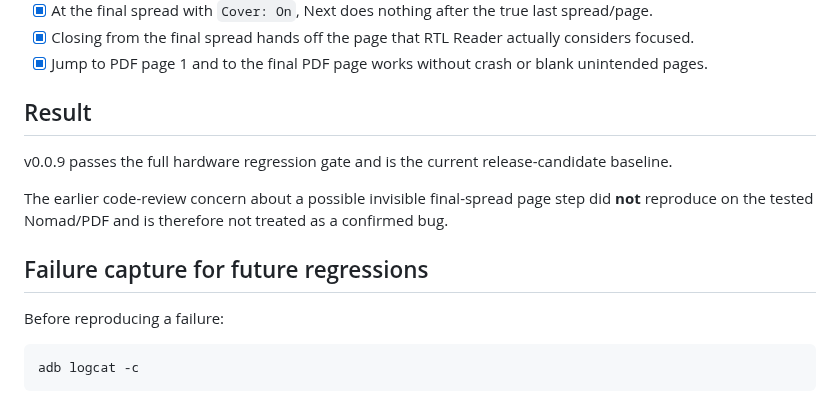
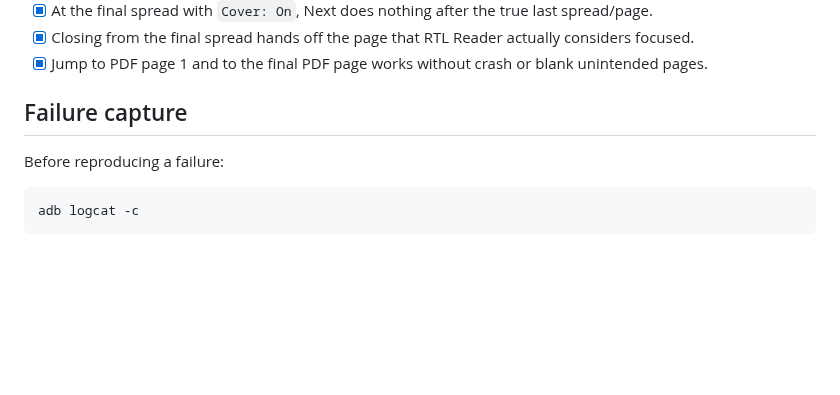
Before and after one commit to techrebbe/supernote-rtl-reader, a Markdown page: REGRESSION.md, the part around one of its changes. Drawn GitHub-style; blank space fills up the shorter version.

```diff
--- a/REGRESSION.md
+++ b/REGRESSION.md
@@ -62,13 +72,7 @@ With RTL + Spread + `Cover: On`:
 - [x] Closing from the final spread hands off the page that RTL Reader actually considers focused.
 - [x] Jump to PDF page 1 and to the final PDF page works without crash or blank unintended pages.
 
-## Result
-
-v0.0.9 passes the full hardware regression gate and is the current release-candidate baseline.
-
-The earlier code-review concern about a possible invisible final-spread page step did **not** reproduce on the tested Nomad/PDF and is therefore not treated as a confirmed bug.
-
-## Failure capture for future regressions
+## Failure capture
 
 Before reproducing a failure:
 
```
Also changed, not shown: other parts of REGRESSION.md (+19 -9 lines).
